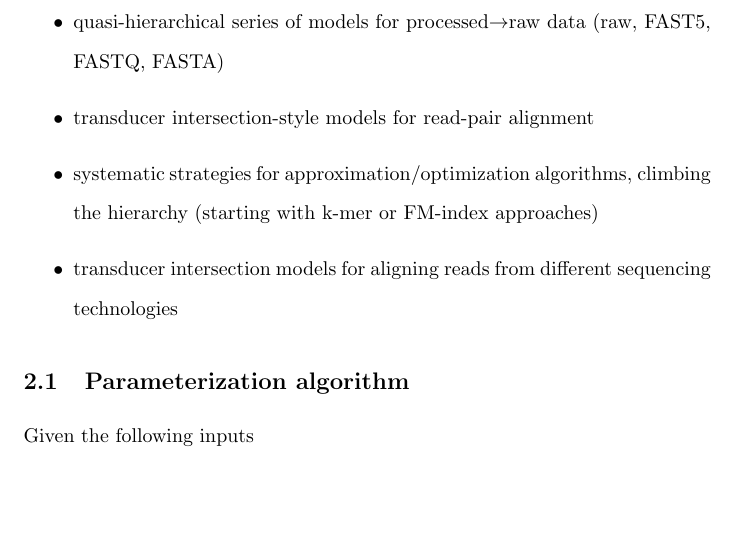
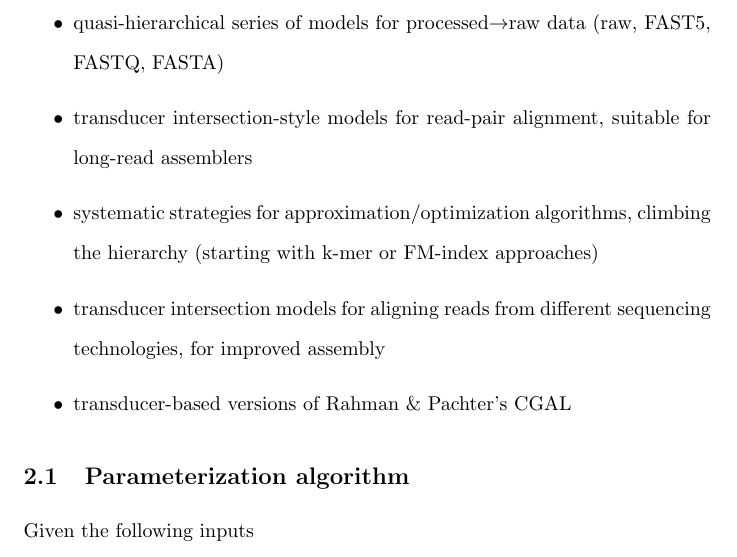
Before and after one commit to ihh/nanopair, a LaTeX document (paper.tex): part of page 2 of 11, cut so that both start at the same text, the shorter picture padded with empty space. Compiled offline with pdfLaTeX; a missing bibliography style is replaced by a similar one.

Commit message:
notes on future dreams

```diff
--- a/paper.tex
+++ b/paper.tex
@@ -139,9 +139,10 @@ Initial goal (Preliminary Results) is simple reusable code for aligning a segmen
 Longer-term goals (Specific Aims) include
 \begin{itemize}
 \item quasi-hierarchical series of models for processed$\to$raw data (raw, FAST5, FASTQ, FASTA)
-\item transducer intersection-style models for read-pair alignment
+\item transducer intersection-style models for read-pair alignment, suitable for long-read assemblers
 \item systematic strategies for approximation/optimization algorithms, climbing the hierarchy (starting with k-mer or FM-index approaches)
-\item transducer intersection models for aligning reads from different sequencing technologies
+\item transducer intersection models for aligning reads from different sequencing technologies, for improved assembly
+\item transducer-based versions of Rahman \& Pachter's CGAL
 \end{itemize}
 
 \subsection{Parameterization algorithm}
```
